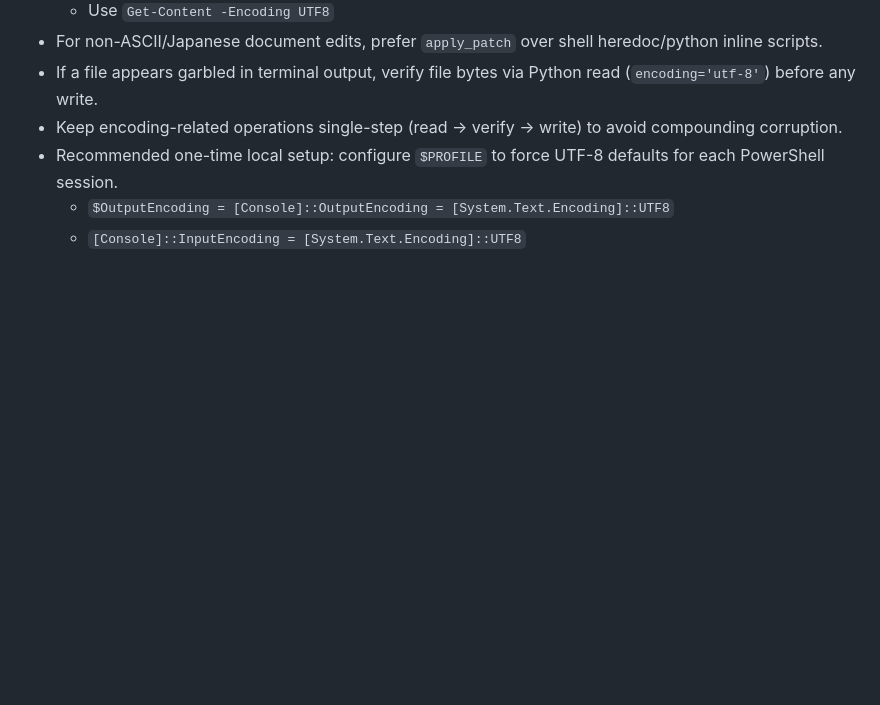
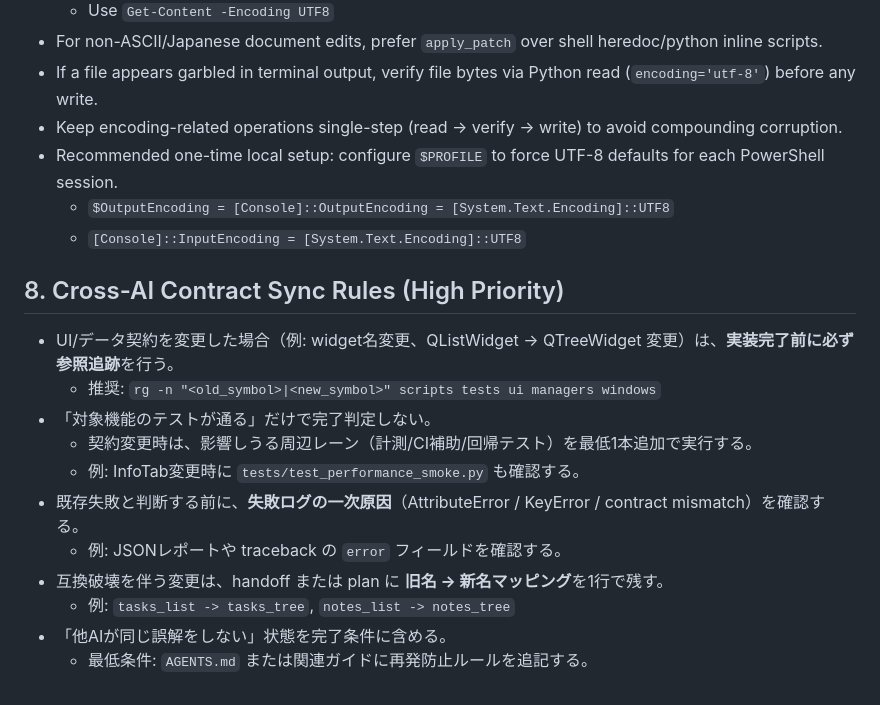
Before and after one commit to ftiv-lab/FTIV, a Markdown page: AGENTS.md, the part around the change. GitHub-like rendering; blank space fills up the shorter version.

Commit message:
docs: add cross-ai contract sync rules

```diff
--- a/AGENTS.md
+++ b/AGENTS.md
@@ -67,3 +67,17 @@ In fallback mode, treat `docs/RUNBOOK.md` as the primary startup guide and execu
 - Recommended one-time local setup: configure `$PROFILE` to force UTF-8 defaults for each PowerShell session.
   - `$OutputEncoding = [Console]::OutputEncoding = [System.Text.Encoding]::UTF8`
   - `[Console]::InputEncoding = [System.Text.Encoding]::UTF8`
+
+## 8. Cross-AI Contract Sync Rules (High Priority)
+
+- UI/データ契約を変更した場合（例: widget名変更、QListWidget -> QTreeWidget 変更）は、**実装完了前に必ず参照追跡**を行う。
+  - 推奨: `rg -n "<old_symbol>|<new_symbol>" scripts tests ui managers windows`
+- 「対象機能のテストが通る」だけで完了判定しない。
+  - 契約変更時は、影響しうる周辺レーン（計測/CI補助/回帰テスト）を最低1本追加で実行する。
+  - 例: InfoTab変更時に `tests/test_performance_smoke.py` も確認する。
+- 既存失敗と判断する前に、**失敗ログの一次原因**（AttributeError / KeyError / contract mismatch）を確認する。
+  - 例: JSONレポートや traceback の `error` フィールドを確認する。
+- 互換破壊を伴う変更は、handoff または plan に **旧名 -> 新名マッピング**を1行で残す。
+  - 例: `tasks_list -> tasks_tree`, `notes_list -> notes_tree`
+- 「他AIが同じ誤解をしない」状態を完了条件に含める。
+  - 最低条件: `AGENTS.md` または関連ガイドに再発防止ルールを追記する。
```
